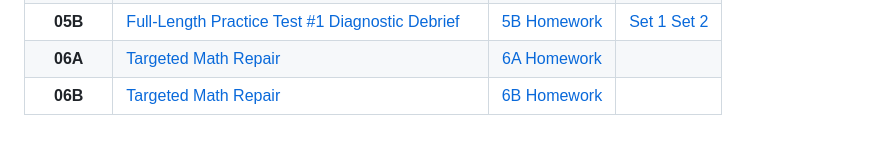
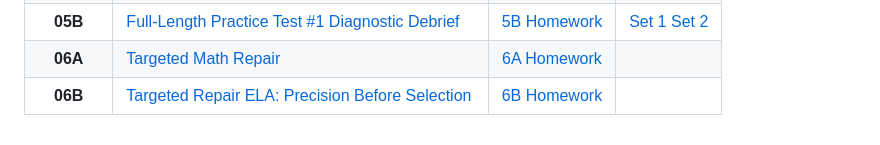
Before and after one commit to hue-bee/hue-bee.github.io, a Markdown page: julius/index.md, the part around the change. GitHub-like rendering.

```diff
--- a/julius/index.md
+++ b/julius/index.md
@@ -34,4 +34,4 @@
 | **05A** | [Level 5 SHSAT Math](https://hue-bee.github.io/julius/lesson05A) | [5A Homework](https://hue-bee.github.io/julius/lesson05A/homework) | |
 | **05B** | [Full-Length Practice Test #1 Diagnostic Debrief](https://hue-bee.github.io/julius/lesson05B) | [5B Homework](https://hue-bee.github.io/julius/lesson05B/homework) | [Set 1](https://hue-bee.github.io/julius/lesson05B/sets/01) [Set 2](https://hue-bee.github.io/julius/lesson05B/sets/02)|
 | **06A** | [Targeted Math Repair](https://hue-bee.github.io/julius/lesson06A) | [6A Homework](https://hue-bee.github.io/julius/lesson06A/homework) | |
-| **06B** | [Targeted Math Repair](https://hue-bee.github.io/julius/lesson06B) | [6B Homework](https://hue-bee.github.io/julius/lesson06B/homework) | |
+| **06B** | [Targeted Repair ELA: Precision Before Selection](https://hue-bee.github.io/julius/lesson06B) | [6B Homework](https://hue-bee.github.io/julius/lesson06B/homework) | |
```
